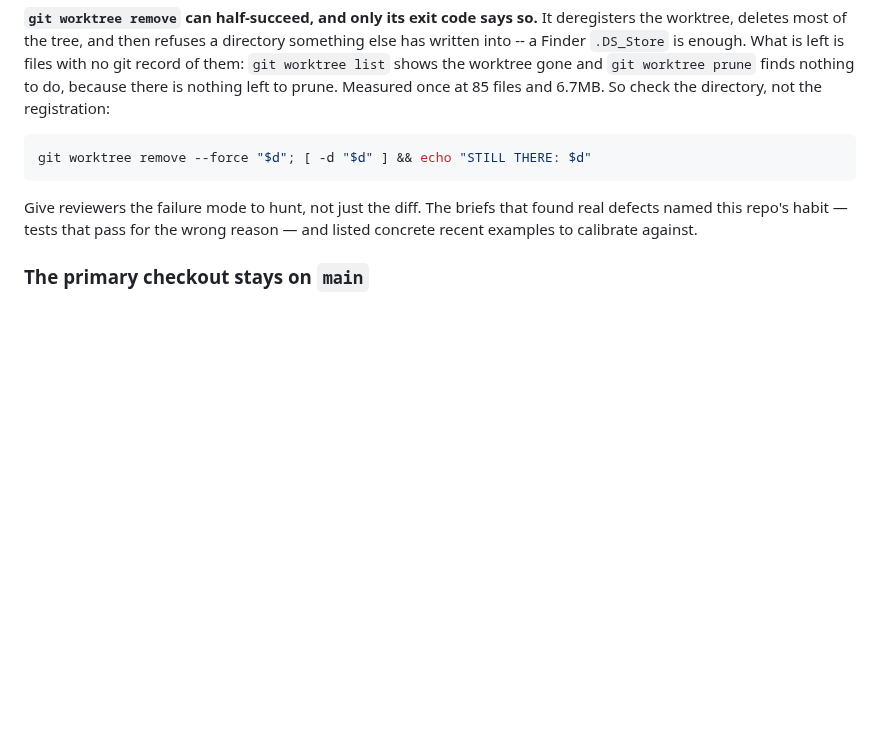
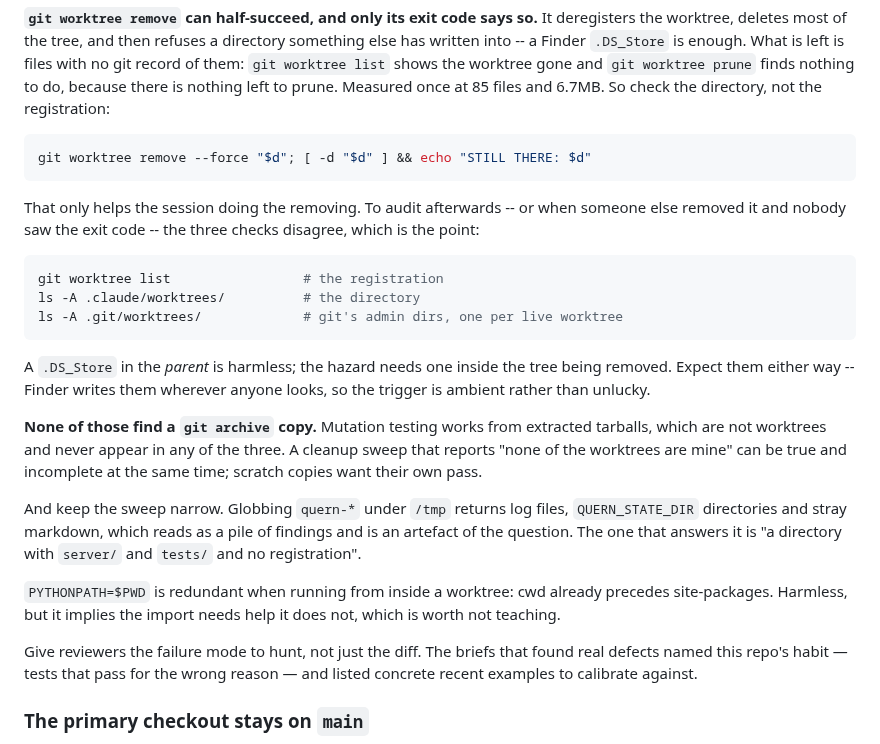
Before and after one commit to quern-dev/quern, a Markdown page: CONTRIBUTING.md, the part around the change. Rendered like a GitHub page; blank space fills up the shorter version.

Commit message:
Say how to audit worktree removals after the fact
The post-removal check only helps whoever ran the command. When someone
else removed it -- which is the usual case across sessions -- nobody saw
the exit code, so the audit needs all three views: the registration, the
directory, and git's admin dirs under .git/worktrees. dev-34 used the
third to clear their own four, and it is the one that catches a removal
you did not perform.

Also: none of the three find a `git archive` copy. Mutation testing
works from extracted tarballs, so "none of the worktrees are mine" can
be true and incomplete together -- dev-34 had eight scratch copies that
no worktree check would have shown.

And keep the sweep narrow. dev-3a's first pass globbed `quern-*` and
returned twenty hits that were log files and state directories; the
question that answers it is 'repo structure with no registration'.

Finally, PYTHONPATH=$PWD is redundant from inside a worktree, which
dev-dd found while confirming the cwd behaviour. Harmless, but it
implies the import needs help it does not.

````diff
--- a/CONTRIBUTING.md
+++ b/CONTRIBUTING.md
@@ -360,6 +360,34 @@ directory, not the registration:
 git worktree remove --force "$d"; [ -d "$d" ] && echo "STILL THERE: $d"
 ```
 
+That only helps the session doing the removing. To audit afterwards -- or when
+someone else removed it and nobody saw the exit code -- the three checks
+disagree, which is the point:
+
+```sh
+git worktree list                 # the registration
+ls -A .claude/worktrees/          # the directory
+ls -A .git/worktrees/             # git's admin dirs, one per live worktree
+```
+
+A `.DS_Store` in the *parent* is harmless; the hazard needs one inside the tree
+being removed. Expect them either way -- Finder writes them wherever anyone
+looks, so the trigger is ambient rather than unlucky.
+
+**None of those find a `git archive` copy.** Mutation testing works from
+extracted tarballs, which are not worktrees and never appear in any of the
+three. A cleanup sweep that reports "none of the worktrees are mine" can be
+true and incomplete at the same time; scratch copies want their own pass.
+
+And keep the sweep narrow. Globbing `quern-*` under `/tmp` returns log files,
+`QUERN_STATE_DIR` directories and stray markdown, which reads as a pile of
+findings and is an artefact of the question. The one that answers it is "a
+directory with `server/` and `tests/` and no registration".
+
+`PYTHONPATH=$PWD` is redundant when running from inside a worktree: cwd already
+precedes site-packages. Harmless, but it implies the import needs help it does
+not, which is worth not teaching.
+
 Give reviewers the failure mode to hunt, not just the diff. The briefs that found
 real defects named this repo's habit — tests that pass for the wrong reason — and
 listed concrete recent examples to calibrate against.
````
